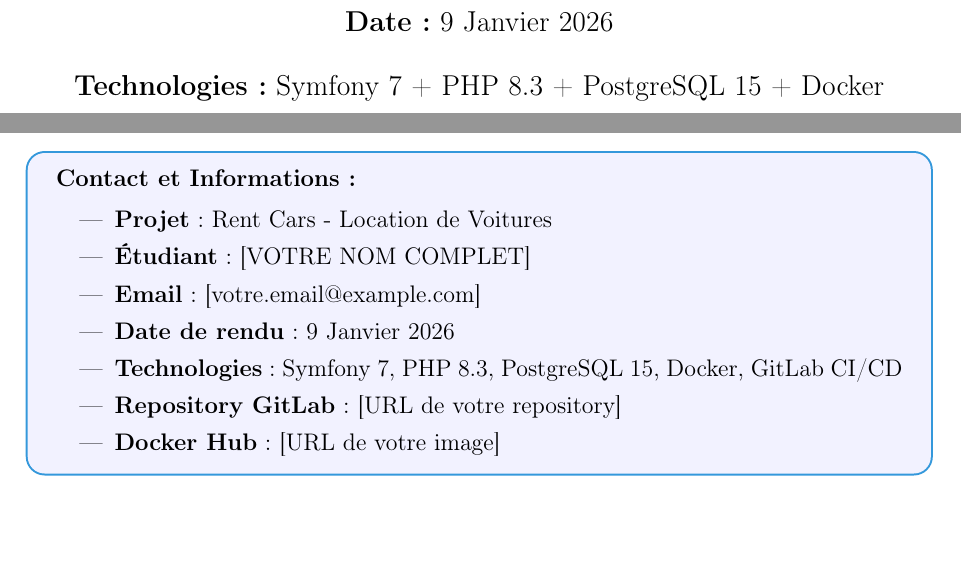
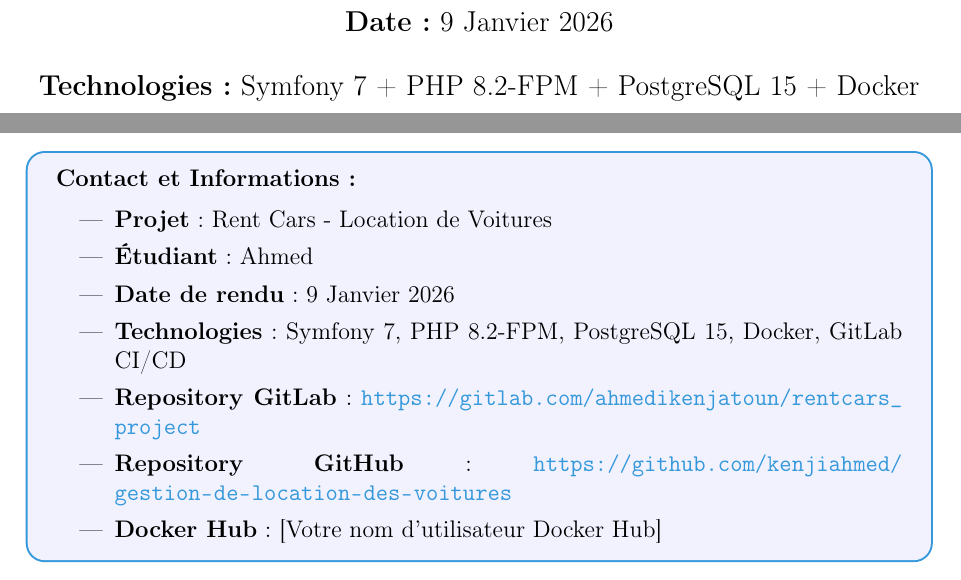
Before and after one commit to kenjiahmed/gestion-de-location-des-voitures, a LaTeX document (rapport_devops_final.tex): two parts of pages 1 and 18 of 19, joined at a grey line, cut so that both start at the same text, the shorter picture padded with empty space. Compiled offline with pdfLaTeX.

Commit message:
Update LaTeX report with correct GitLab URL and student information

```diff
--- a/rapport_devops_final.tex
+++ b/rapport_devops_final.tex
@@ -124,7 +124,7 @@
     \vspace{0.5cm}
     {\large\textbf{Date:} 9 Janvier 2026\par}
     \vspace{0.5cm}
-    {\large\textbf{Technologies:} Symfony 7 + PHP 8.3 + PostgreSQL 15 + Docker\par}
+    {\large\textbf{Technologies:} Symfony 7 + PHP 8.2-FPM + PostgreSQL 15 + Docker\par}
 
     \vfill
 
@@ -779,12 +779,12 @@ git checkout -b feature/nouvelle-fonctionnalite
 
 \begin{itemize}
     \item \textbf{Projet} : Rent Cars - Location de Voitures
-    \item \textbf{Étudiant} : [VOTRE NOM COMPLET]
-    \item \textbf{Email} : [votre.email@example.com]
+    \item \textbf{Étudiant} : Ahmed
     \item \textbf{Date de rendu} : 9 Janvier 2026
-    \item \textbf{Technologies} : Symfony 7, PHP 8.3, PostgreSQL 15, Docker, GitLab CI/CD
-    \item \textbf{Repository GitLab} : [URL de votre repository]
-    \item \textbf{Docker Hub} : [URL de votre image]
+    \item \textbf{Technologies} : Symfony 7, PHP 8.2-FPM, PostgreSQL 15, Docker, GitLab CI/CD
+    \item \textbf{Repository GitLab} : \url{https://gitlab.com/ahmedikenjatoun/rentcars_project}
+    \item \textbf{Repository GitHub} : \url{https://github.com/kenjiahmed/gestion-de-location-des-voitures}
+    \item \textbf{Docker Hub} : [Votre nom d'utilisateur Docker Hub]
 \end{itemize}
 \end{infobox}
 
```
Also changed, not shown: rapport_devops_final.tex (2 more changed lines).
